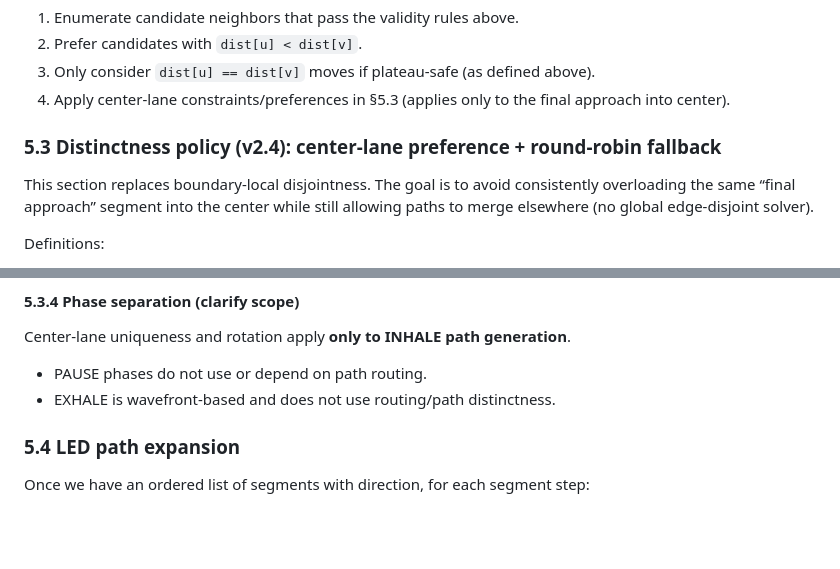
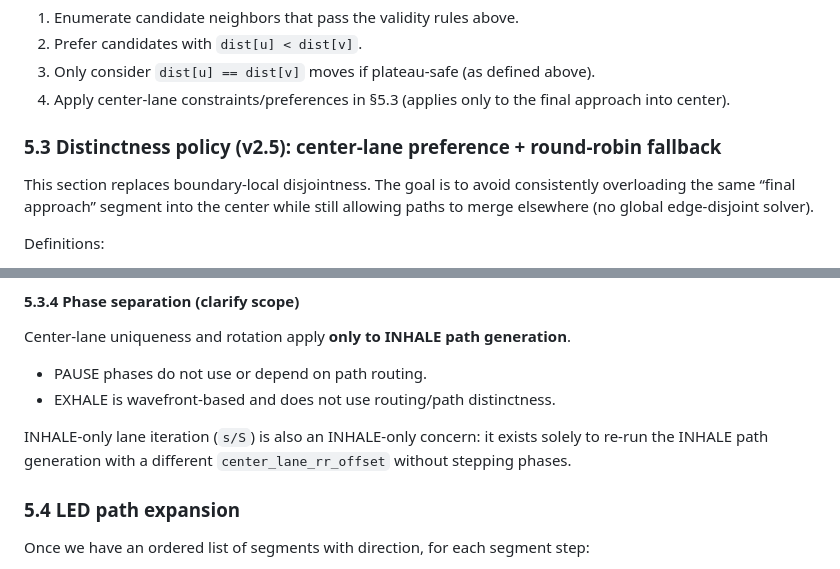
Before and after one commit to oyiptong/chromance-control, a Markdown page: breath_pattern_improvement_implementation_plan.md, 2 parts joined by grey strips. Rendered like a GitHub page; blank space fills up the shorter version.

```diff
--- a/breath_pattern_improvement_implementation_plan.md
+++ b/breath_pattern_improvement_implementation_plan.md
@@ -268,7 +276,7 @@ Canonical selection rule (“downhill-preferred walk”):
 3) Only consider `dist[u] == dist[v]` moves if plateau-safe (as defined above).
 4) Apply center-lane constraints/preferences in §5.3 (applies only to the final approach into center).
 
-### 5.3 Distinctness policy (v2.4): center-lane preference + round-robin fallback
+### 5.3 Distinctness policy (v2.5): center-lane preference + round-robin fallback
 This section replaces boundary-local disjointness. The goal is to avoid consistently overloading the same “final approach” segment into the center while still allowing paths to merge elsewhere (no global edge-disjoint solver).
 
 Definitions:
@@ -332,6 +343,8 @@ This prevents deadlock while preserving the intent: “unique center segments if
 Center-lane uniqueness and rotation apply **only to INHALE path generation**.
 - PAUSE phases do not use or depend on path routing.
 - EXHALE is wavefront-based and does not use routing/path distinctness.
+
+INHALE-only lane iteration (`s/S`) is also an INHALE-only concern: it exists solely to re-run the INHALE path generation with a different `center_lane_rr_offset` without stepping phases.
 
 ### 5.4 LED path expansion
 Once we have an ordered list of segments with direction, for each segment step:
```
Also changed, not shown: other parts of breath_pattern_improvement_implementation_plan.md (+34 -3 lines), TASK_LOG.md (+15 -0 lines), breath_pattern_improvement_implementation_prompt_4.md (added, +90 -0 lines).
